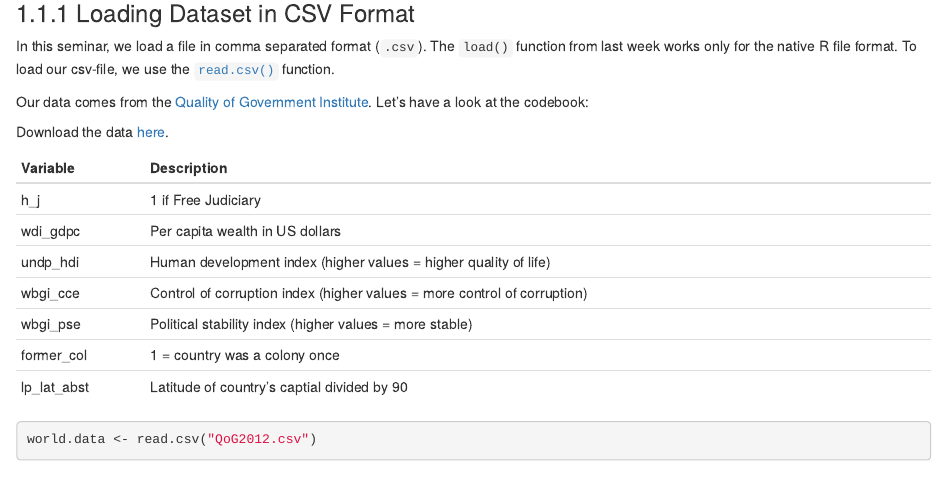
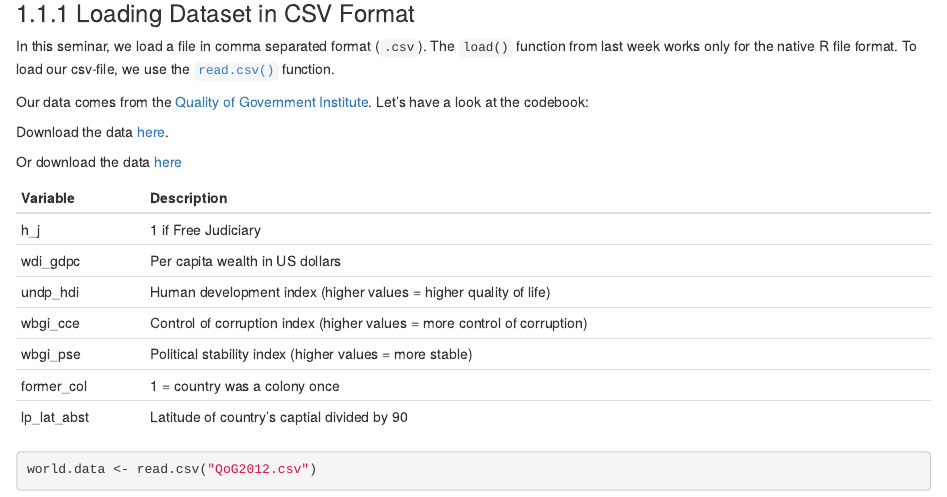
Before and after one commit to jsajuria/statistics1, an R Markdown document (seminars/seminar3.Rmd): the page in a window 1100 px wide, from 230 px down. Rendered offline with R 4.5, knitr and Pandoc, with nearby package versions; drawn as R Markdown's standard HTML page in place of the format the file asks for.

Commit message:
more fun with download link

````diff
--- a/seminars/seminar3.Rmd
+++ b/seminars/seminar3.Rmd
@@ -18,6 +18,8 @@ In this seminar, we load a file in comma separated format (`.csv`). The `load()`
 Our data comes from the [Quality of Government Institute](http://qog.pol.gu.se/). Let's have a look at the codebook:
 
 Download the data [here](https://github.com/philippbroniecki/statistics1/raw/master/data/QoG2012.csv).
+
+Or download the data [here](https://github.com/downloads/philippbroniecki/statistics1/QoG2012.csv)
 
 ```{r echo = FALSE}
 knitr::kable(tibble::tribble(
````
Also changed, not shown: docs/search_index.json, docs/statistics1.tex, 4 other files.
